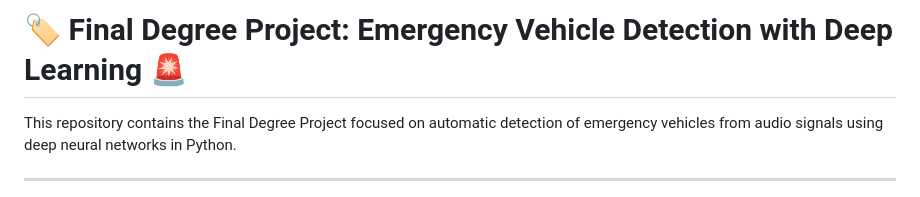
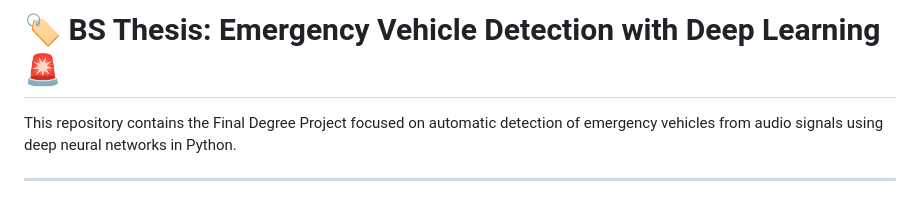
Before and after one commit to moralesangel/emergency-vehicle-detection, a Markdown page: README.md, the part around the change. GitHub-like rendering.

```diff
--- a/README.md
+++ b/README.md
@@ -1,4 +1,4 @@
-# 🏷️ Final Degree Project: Emergency Vehicle Detection with Deep Learning 🚨
+# 🏷️ BS Thesis: Emergency Vehicle Detection with Deep Learning 🚨
 
 This repository contains the Final Degree Project focused on automatic detection of emergency vehicles from audio signals using deep neural networks in Python.
 
```
